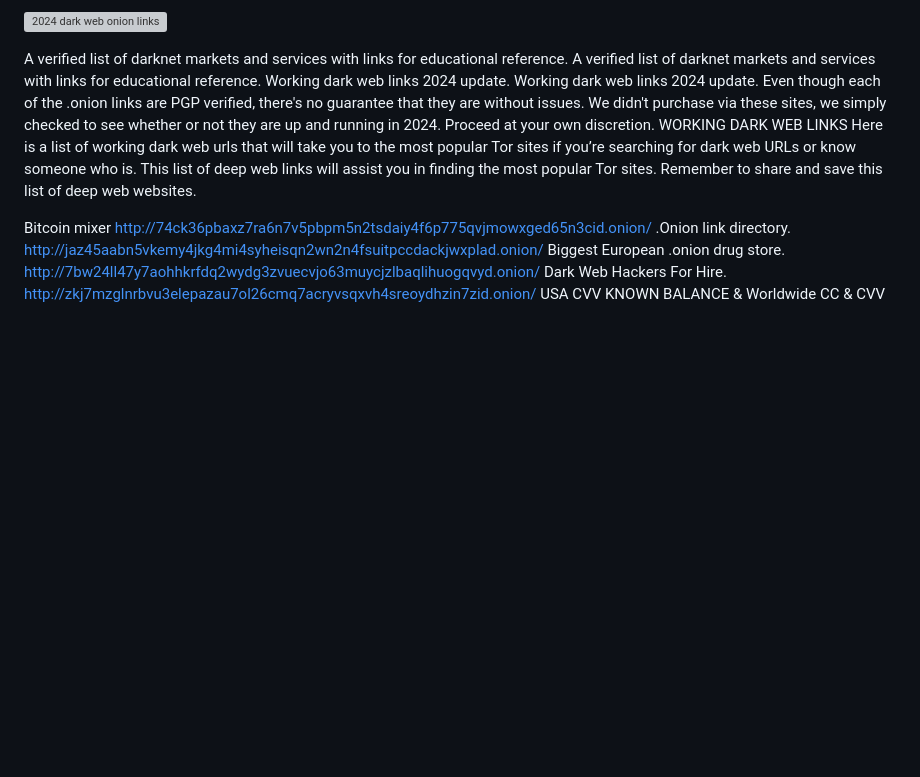
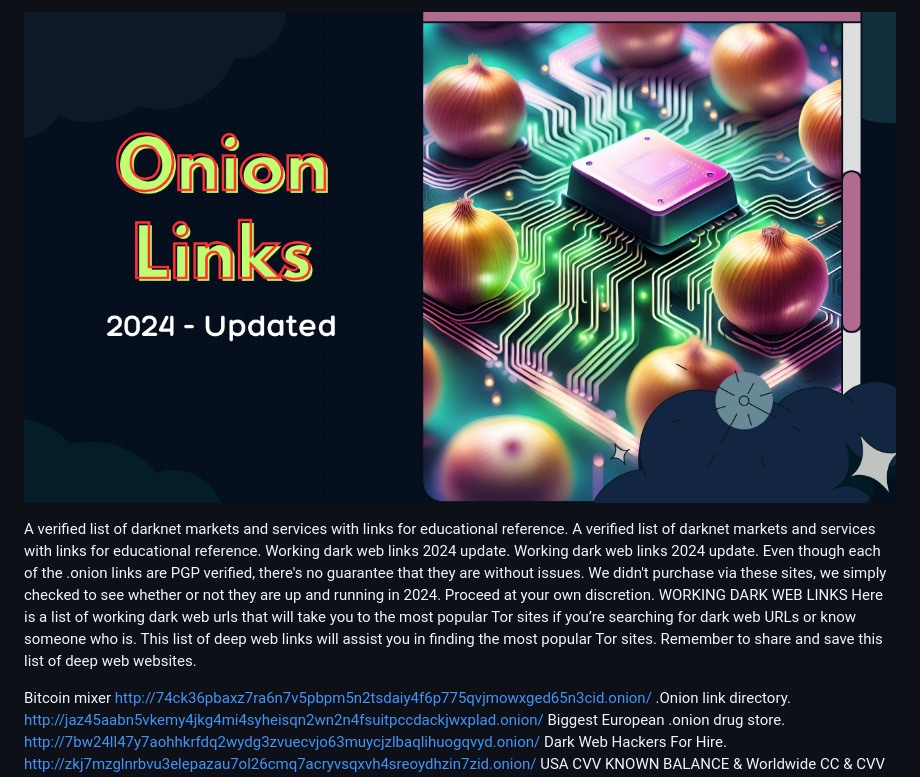
Before and after one commit to BigggChungus/onion-links, a Markdown page: README.md, the part around the change. Drawn GitHub-style; blank space fills up the shorter version; grey boxes are pictures that could not be loaded.

```diff
--- a/README.md
+++ b/README.md
@@ -1,4 +1,4 @@
-![2024 dark web onion links](https://github.com/BigggChungus/onion-links/assets/71761070/89f9effc-cc29-4f87-86dd-f00690ffcffd)
+![Dark web links 2024](logo.png)
 
 A verified list of darknet markets and services with links for educational reference. A verified list of darknet markets and services with links for educational reference. Working dark web links 2024 update. Working dark web links 2024 update.
 Even though each of the .onion links are PGP verified, there's no guarantee that they are without issues. We didn't purchase via these sites, we simply checked to see whether or not they are up and running in 2024. Proceed at your own discretion.
```
